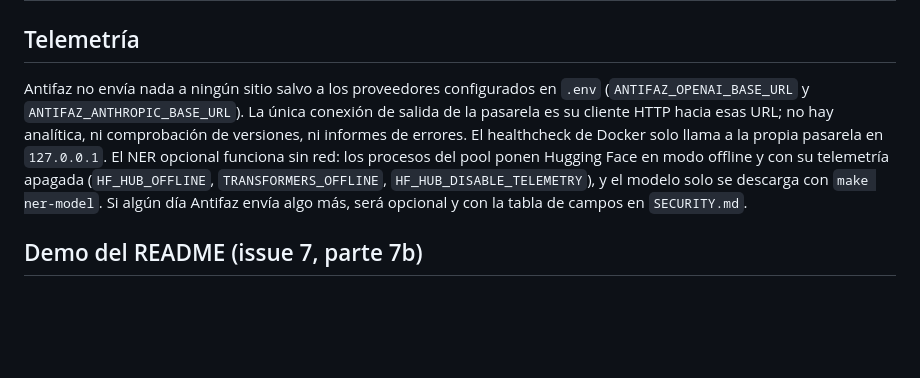
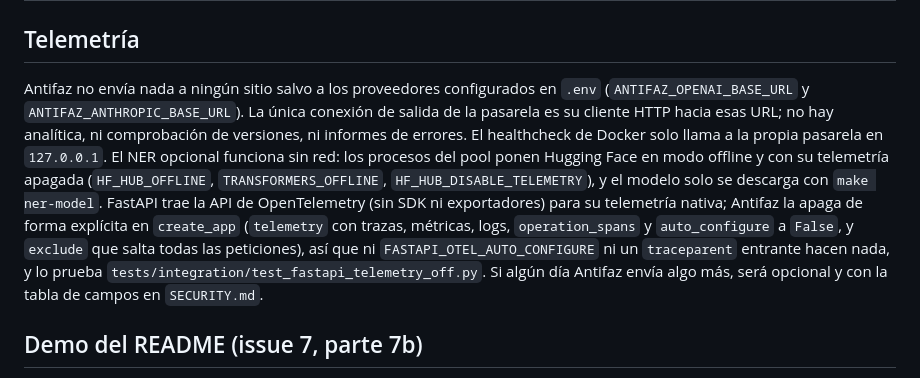
Before and after one commit to miquel-moreno/antifaz, a Markdown page: docs/TECNICO.md, the part around the change. GitHub-like rendering; blank space fills up the shorter version.

```diff
--- a/docs/TECNICO.md
+++ b/docs/TECNICO.md
@@ -878,7 +878,7 @@ Primer PR de la interfaz del panel ([ADR-0018](adr/0018-el-panel-y-su-puerta.md)
 
 ## Telemetría
 
-Antifaz no envía nada a ningún sitio salvo a los proveedores configurados en `.env` (`ANTIFAZ_OPENAI_BASE_URL` y `ANTIFAZ_ANTHROPIC_BASE_URL`). La única conexión de salida de la pasarela es su cliente HTTP hacia esas URL; no hay analítica, ni comprobación de versiones, ni informes de errores. El healthcheck de Docker solo llama a la propia pasarela en `127.0.0.1`. El NER opcional funciona sin red: los procesos del pool ponen Hugging Face en modo offline y con su telemetría apagada (`HF_HUB_OFFLINE`, `TRANSFORMERS_OFFLINE`, `HF_HUB_DISABLE_TELEMETRY`), y el modelo solo se descarga con `make ner-model`. Si algún día Antifaz envía algo más, será opcional y con la tabla de campos en `SECURITY.md`.
+Antifaz no envía nada a ningún sitio salvo a los proveedores configurados en `.env` (`ANTIFAZ_OPENAI_BASE_URL` y `ANTIFAZ_ANTHROPIC_BASE_URL`). La única conexión de salida de la pasarela es su cliente HTTP hacia esas URL; no hay analítica, ni comprobación de versiones, ni informes de errores. El healthcheck de Docker solo llama a la propia pasarela en `127.0.0.1`. El NER opcional funciona sin red: los procesos del pool ponen Hugging Face en modo offline y con su telemetría apagada (`HF_HUB_OFFLINE`, `TRANSFORMERS_OFFLINE`, `HF_HUB_DISABLE_TELEMETRY`), y el modelo solo se descarga con `make ner-model`. FastAPI trae la API de OpenTelemetry (sin SDK ni exportadores) para su telemetría nativa; Antifaz la apaga de forma explícita en `create_app` (`telemetry` con trazas, métricas, logs, `operation_spans` y `auto_configure` a `False`, y `exclude` que salta todas las peticiones), así que ni `FASTAPI_OTEL_AUTO_CONFIGURE` ni un `traceparent` entrante hacen nada, y lo prueba `tests/integration/test_fastapi_telemetry_off.py`. Si algún día Antifaz envía algo más, será opcional y con la tabla de campos en `SECURITY.md`.
 
 ## Demo del README (issue 7, parte 7b)
 
```
Also changed, not shown: CHANGELOG.md (+2 -0 lines), SECURITY.md (+5 -2 lines).
